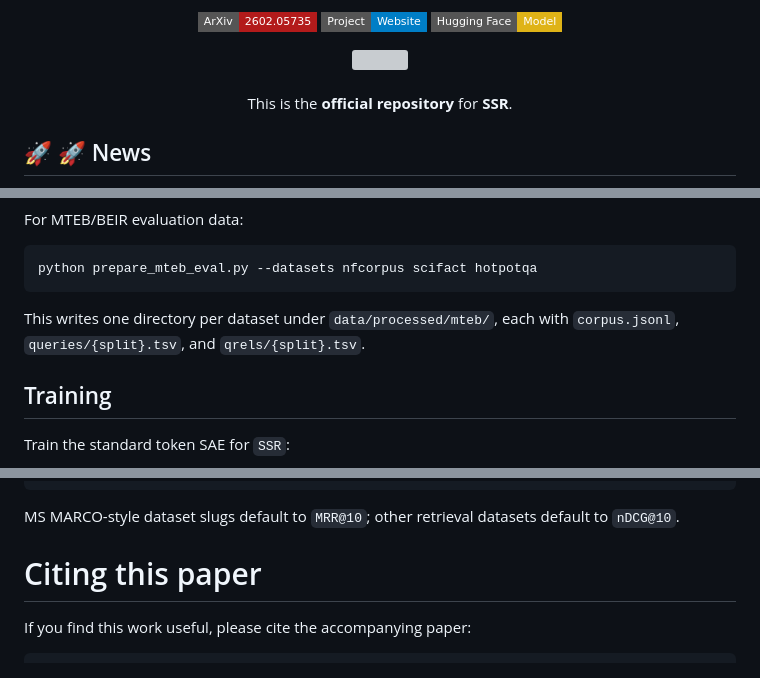
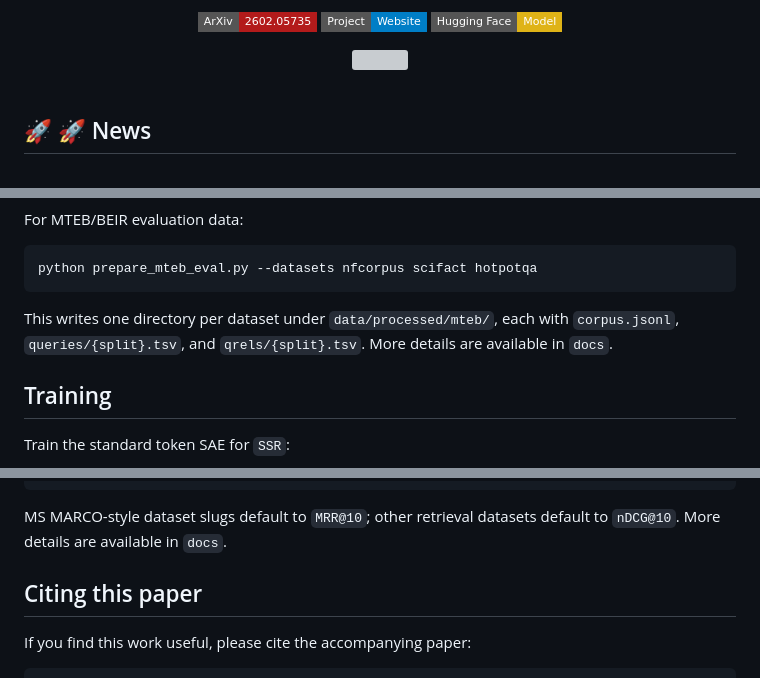
Before and after one commit to Y-Research-SBU/SSR, a Markdown page: README.md, 3 parts joined by grey strips. Drawn GitHub-style; badges without logos; grey boxes are pictures that could not be loaded.

````diff
--- a/README.md
+++ b/README.md
@@ -44,10 +44,6 @@
 
 <br>
 <br>
-
-<p style="font-size: 15px; color: #444;">
-This is the <b>official repository</b> for <b>SSR</b>.
-</p>
 
 </div>
 
@@ -87,7 +83,7 @@ For MTEB/BEIR evaluation data:
 python prepare_mteb_eval.py --datasets nfcorpus scifact hotpotqa
 ```
 
-This writes one directory per dataset under `data/processed/mteb/`, each with `corpus.jsonl`, `queries/{split}.tsv`, and `qrels/{split}.tsv`.
+This writes one directory per dataset under `data/processed/mteb/`, each with `corpus.jsonl`, `queries/{split}.tsv`, and `qrels/{split}.tsv`. More details are available in `docs`.
 
 ## Training
 
@@ -169,9 +165,9 @@ python -m ssr.retrieval.eval_mteb \
   --index-accum-device hybrid
 ```
 
-MS MARCO-style dataset slugs default to `MRR@10`; other retrieval datasets default to `nDCG@10`.
+MS MARCO-style dataset slugs default to `MRR@10`; other retrieval datasets default to `nDCG@10`. More details are available in `docs`.
 
-# Citing this paper
+## Citing this paper
 
 If you find this work useful, please cite the accompanying paper:
 
````
Also changed, not shown: other parts of README.md (+2 -2 lines).
